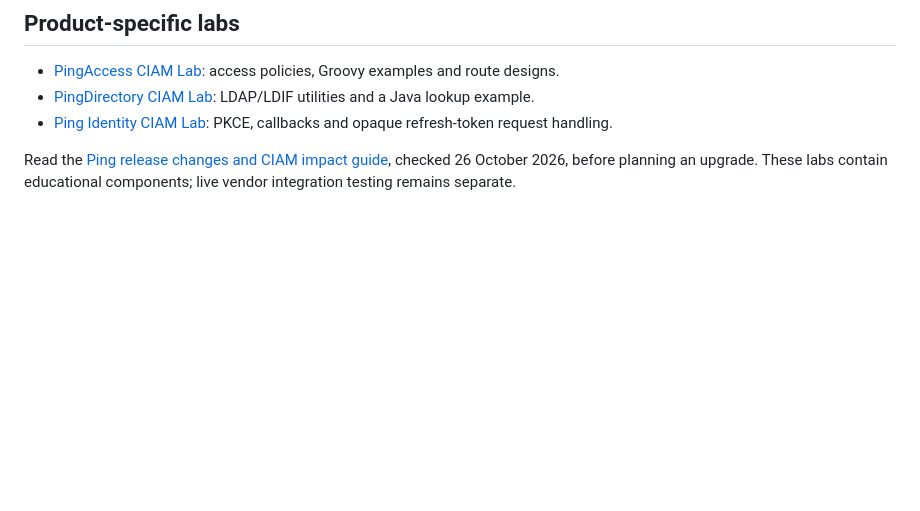
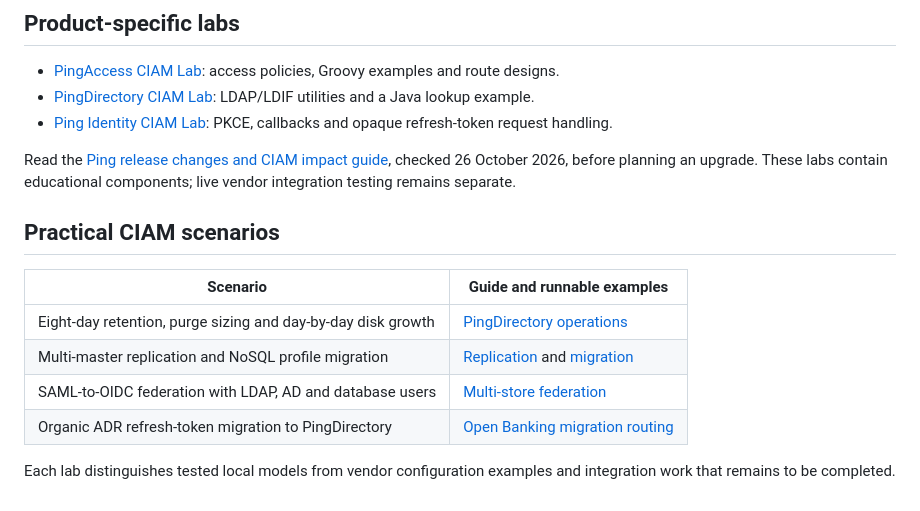
Before and after one commit to sasidhar-iam/banking-iam-repo, a Markdown page: README.md, the part around the change. Drawn GitHub-style; blank space fills up the shorter version.

Commit message:
Highlight practical public CIAM operations and migration scenarios

```diff
--- a/README.md
+++ b/README.md
@@ -87,3 +87,14 @@ This repository uses the [MIT License](LICENSE).
 - [Ping Identity CIAM Lab](https://github.com/sasidhar-iam/ping-identity-ciam-lab): PKCE, callbacks and opaque refresh-token request handling.
 
 Read the [Ping release changes and CIAM impact guide](docs/PING-CHANGES-2026-10.md), checked 26 October 2026, before planning an upgrade. These labs contain educational components; live vendor integration testing remains separate.
+
+## Practical CIAM scenarios
+
+| Scenario | Guide and runnable examples |
+| --- | --- |
+| Eight-day retention, purge sizing and day-by-day disk growth | [PingDirectory operations](https://github.com/sasidhar-iam/pingdirectory-ciam-lab/blob/main/docs/operations/README.md) |
+| Multi-master replication and NoSQL profile migration | [Replication](https://github.com/sasidhar-iam/pingdirectory-ciam-lab/blob/main/docs/operations/replication.md) and [migration](https://github.com/sasidhar-iam/pingdirectory-ciam-lab/blob/main/docs/operations/migration-and-token-stores.md) |
+| SAML-to-OIDC federation with LDAP, AD and database users | [Multi-store federation](https://github.com/sasidhar-iam/ping-identity-ciam-lab/blob/main/docs/saml-oidc-multi-store.md) |
+| Organic ADR refresh-token migration to PingDirectory | [Open Banking migration routing](https://github.com/sasidhar-iam/pingaccess-ciam-lab/blob/main/docs/open-banking-refresh-migration.md) |
+
+Each lab distinguishes tested local models from vendor configuration examples and integration work that remains to be completed.
```
